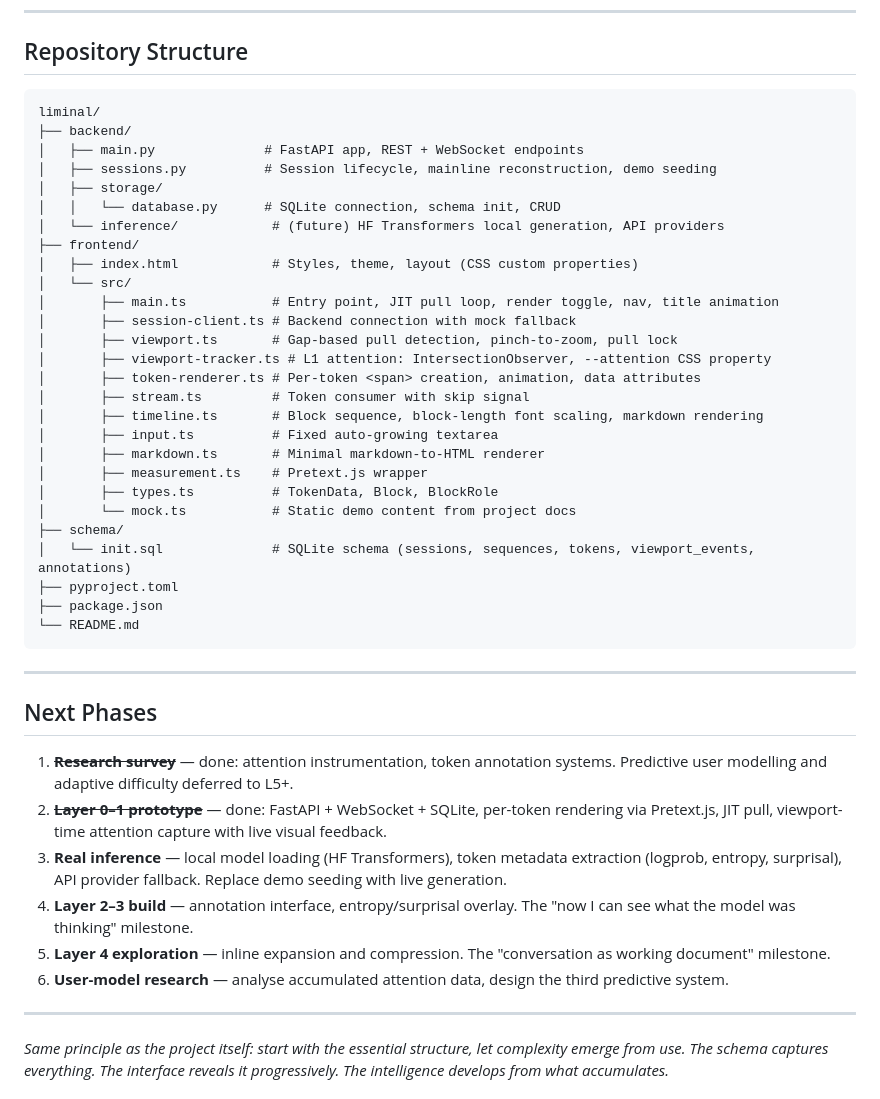
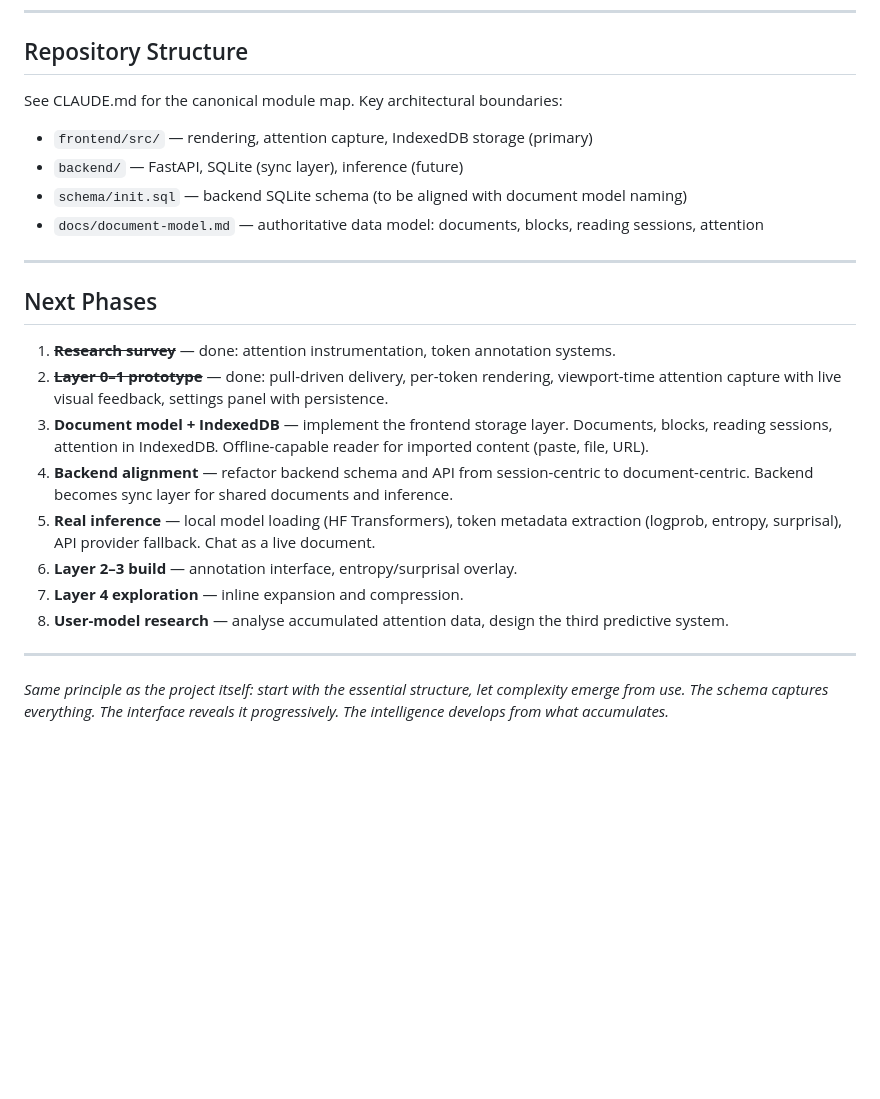
Before and after one commit to ddisisto/liminal, a Markdown page: docs/architecture-plan.md, the part around one of its changes. Rendered like a GitHub page; blank space fills up the shorter version.

````diff
--- a/docs/architecture-plan.md
+++ b/docs/architecture-plan.md
@@ -229,46 +199,25 @@ Sub-1B models fit comfortably with room for batched logprob extraction. Recommen
 
 ## Repository Structure
 
-```
-liminal/
-├── backend/
-│   ├── main.py              # FastAPI app, REST + WebSocket endpoints
-│   ├── sessions.py          # Session lifecycle, mainline reconstruction, demo seeding
-│   ├── storage/
-│   │   └── database.py      # SQLite connection, schema init, CRUD
-│   └── inference/            # (future) HF Transformers local generation, API providers
-├── frontend/
-│   ├── index.html            # Styles, theme, layout (CSS custom properties)
-│   └── src/
-│       ├── main.ts           # Entry point, JIT pull loop, render toggle, nav, title animation
-│       ├── session-client.ts # Backend connection with mock fallback
-│       ├── viewport.ts       # Gap-based pull detection, pinch-to-zoom, pull lock
-│       ├── viewport-tracker.ts # L1 attention: IntersectionObserver, --attention CSS property
-│       ├── token-renderer.ts # Per-token <span> creation, animation, data attributes
-│       ├── stream.ts         # Token consumer with skip signal
-│       ├── timeline.ts       # Block sequence, block-length font scaling, markdown rendering
-│       ├── input.ts          # Fixed auto-growing textarea
-│       ├── markdown.ts       # Minimal markdown-to-HTML renderer
-│       ├── measurement.ts    # Pretext.js wrapper
-│       ├── types.ts          # TokenData, Block, BlockRole
-│       └── mock.ts           # Static demo content from project docs
-├── schema/
-│   └── init.sql              # SQLite schema (sessions, sequences, tokens, viewport_events, annotations)
-├── pyproject.toml
-├── package.json
-└── README.md
-```
+See CLAUDE.md for the canonical module map. Key architectural boundaries:
+
+- `frontend/src/` — rendering, attention capture, IndexedDB storage (primary)
+- `backend/` — FastAPI, SQLite (sync layer), inference (future)
+- `schema/init.sql` — backend SQLite schema (to be aligned with document model naming)
+- `docs/document-model.md` — authoritative data model: documents, blocks, reading sessions, attention
 
 ---
 
 ## Next Phases
 
-1. ~~**Research survey**~~ — done: attention instrumentation, token annotation systems. Predictive user modelling and adaptive difficulty deferred to L5+.
-2. ~~**Layer 0–1 prototype**~~ — done: FastAPI + WebSocket + SQLite, per-token rendering via Pretext.js, JIT pull, viewport-time attention capture with live visual feedback.
-3. **Real inference** — local model loading (HF Transformers), token metadata extraction (logprob, entropy, surprisal), API provider fallback. Replace demo seeding with live generation.
-4. **Layer 2–3 build** — annotation interface, entropy/surprisal overlay. The "now I can see what the model was thinking" milestone.
-5. **Layer 4 exploration** — inline expansion and compression. The "conversation as working document" milestone.
-6. **User-model research** — analyse accumulated attention data, design the third predictive system.
+1. ~~**Research survey**~~ — done: attention instrumentation, token annotation systems.
+2. ~~**Layer 0–1 prototype**~~ — done: pull-driven delivery, per-token rendering, viewport-time attention capture with live visual feedback, settings panel with persistence.
+3. **Document model + IndexedDB** — implement the frontend storage layer. Documents, blocks, reading sessions, attention in IndexedDB. Offline-capable reader for imported content (paste, file, URL).
+4. **Backend alignment** — refactor backend schema and API from session-centric to document-centric. Backend becomes sync layer for shared documents and inference.
+5. **Real inference** — local model loading (HF Transformers), token metadata extraction (logprob, entropy, surprisal), API provider fallback. Chat as a live document.
+6. **Layer 2–3 build** — annotation interface, entropy/surprisal overlay.
+7. **Layer 4 exploration** — inline expansion and compression.
+8. **User-model research** — analyse accumulated attention data, design the third predictive system.
 
 ---
 
````
Also changed, not shown: other parts of docs/architecture-plan.md (+49 -79 lines), CLAUDE.md (+1 -1 lines), docs/document-model.md (added, +136 -0 lines).
